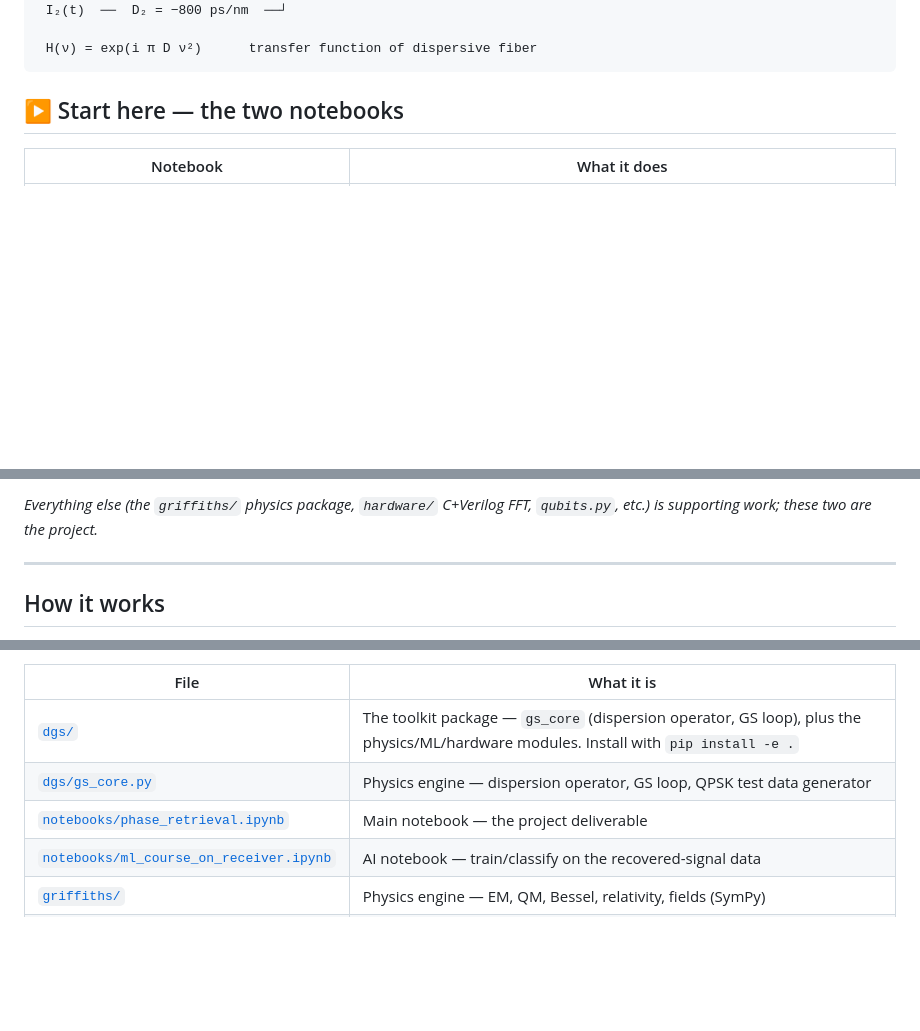
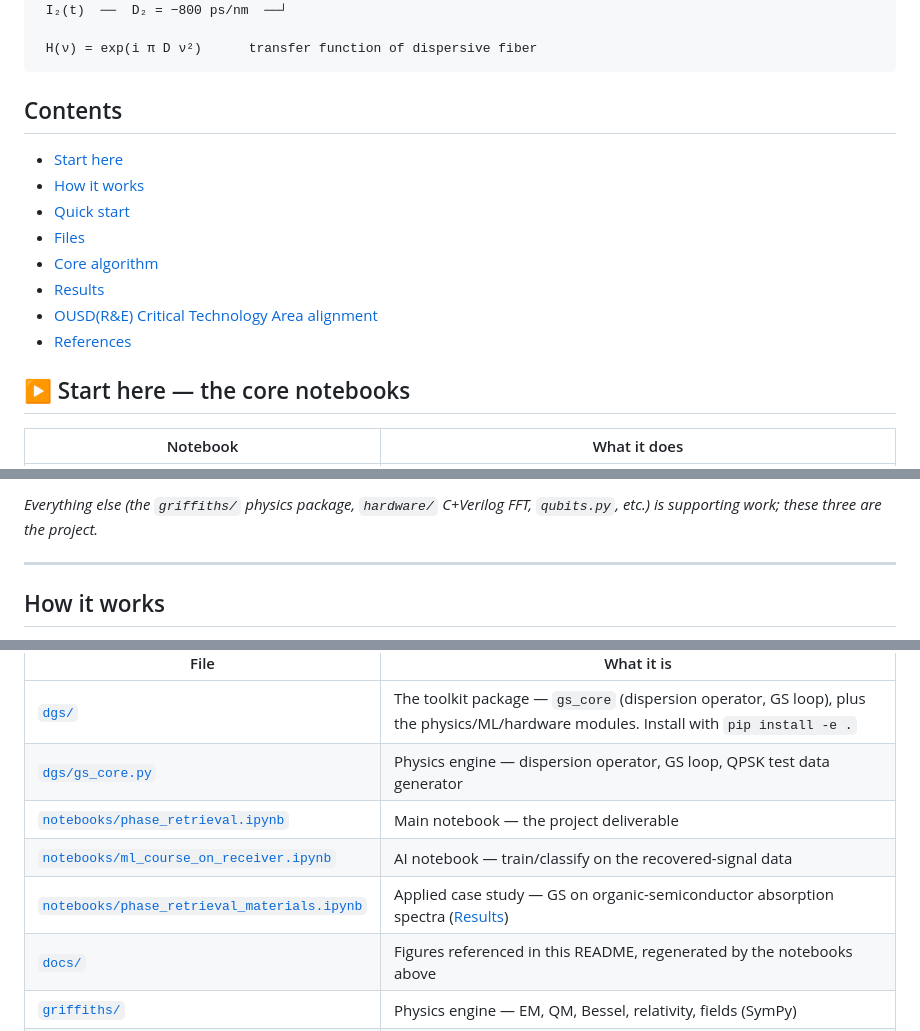
Before and after one commit to ColinsCoding/Dispersion-Assisted-GS-Phase-Recovery, a Markdown page: README.md, 3 parts joined by grey strips. Rendered like a GitHub page; blank space fills up the shorter version.

````diff
--- a/README.md
+++ b/README.md
@@ -13,7 +17,18 @@ No local oscillator. No 90° hybrid. Just fiber, a photodetector, and math.
  H(ν) = exp(i π D ν²)      transfer function of dispersive fiber
 ```
 
-## ▶ Start here — the two notebooks
+## Contents
+
+* [Start here](#-start-here--the-core-notebooks)
+* [How it works](#how-it-works)
+* [Quick start](#quick-start)
+* [Files](#files)
+* [Core algorithm](#core-algorithm-dgsgs_corepy)
+* [Results](#results)
+* [OUSD(R&E) Critical Technology Area alignment](#ousdre-critical-technology-area-alignment)
+* [References](#references)
+
+## ▶ Start here — the core notebooks
 
 | Notebook | What it does |
 |---|---|
@@ -22,5 +38,5 @@ No local oscillator. No 90° hybrid. Just fiber, a photodetector, and math.
 
-*Everything else (the `griffiths/` physics package, `hardware/` C+Verilog FFT, `qubits.py`, etc.) is supporting work; these two are the project.*
+*Everything else (the `griffiths/` physics package, `hardware/` C+Verilog FFT, `qubits.py`, etc.) is supporting work; these three are the project.*
 
 ---
 
@@ -63,6 +79,8 @@ jupyter notebook notebooks/phase_retrieval.ipynb
 | [`dgs/gs_core.py`](dgs/gs_core.py) | Physics engine — dispersion operator, GS loop, QPSK test data generator |
 | [`notebooks/phase_retrieval.ipynb`](notebooks/phase_retrieval.ipynb) | Main notebook — the project deliverable |
 | [`notebooks/ml_course_on_receiver.ipynb`](notebooks/ml_course_on_receiver.ipynb) | AI notebook — train/classify on the recovered-signal data |
+| [`notebooks/phase_retrieval_materials.ipynb`](notebooks/phase_retrieval_materials.ipynb) | Applied case study — GS on organic-semiconductor absorption spectra ([Results](#results)) |
+| [`docs/`](docs/) | Figures referenced in this README, regenerated by the notebooks above |
 | [`griffiths/`](griffiths/) | Physics engine — EM, QM, Bessel, relativity, fields (SymPy) |
 | [`hardware/`](hardware/) | 8-point FFT: C golden model (`fft8.c`) + Verilog RTL (`fft8.v`) + Makefile |
 | [`tests/`](tests/) | Smoke tests for every module (`python tests/test_*.py`) |
````
Also changed, not shown: other parts of README.md (+69 -8 lines).
